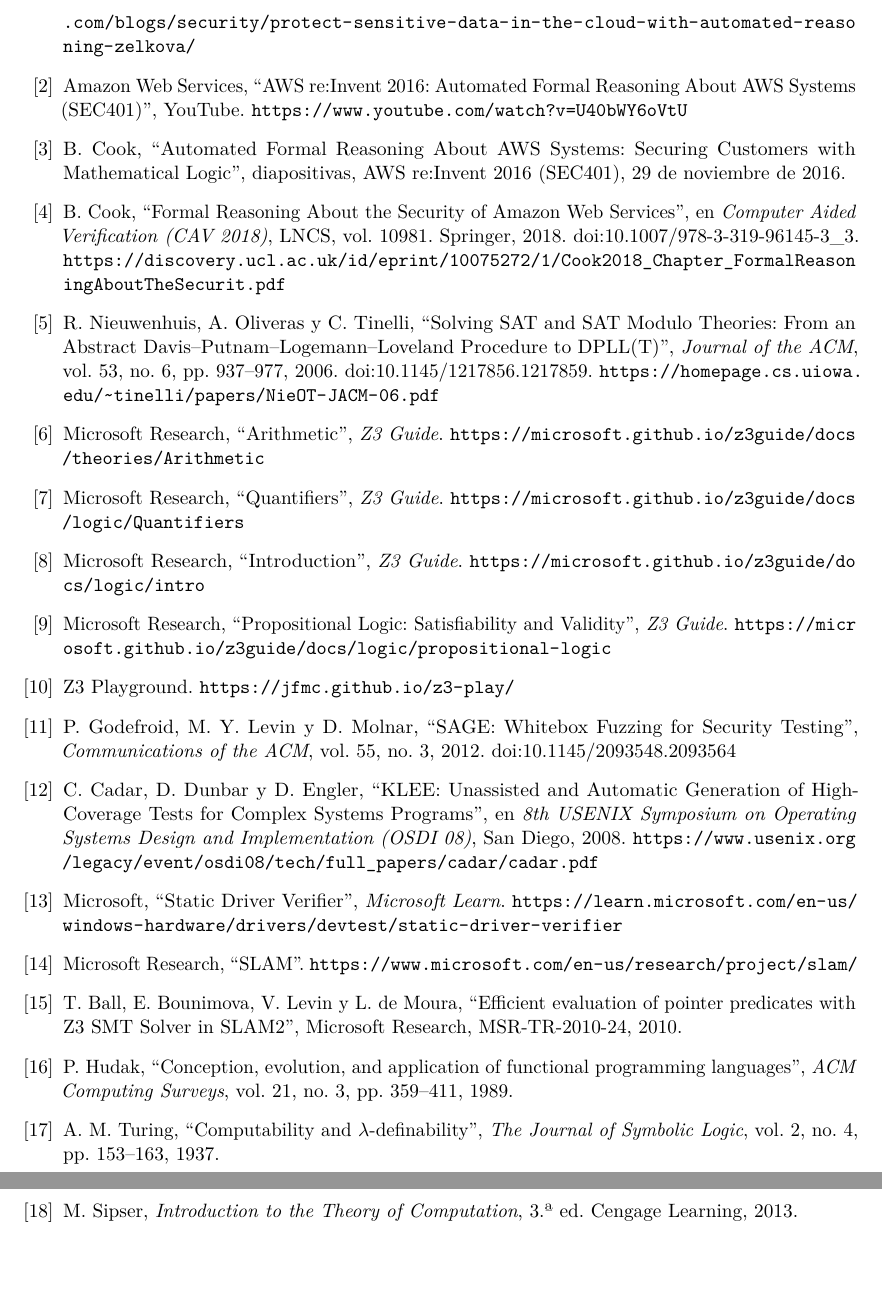
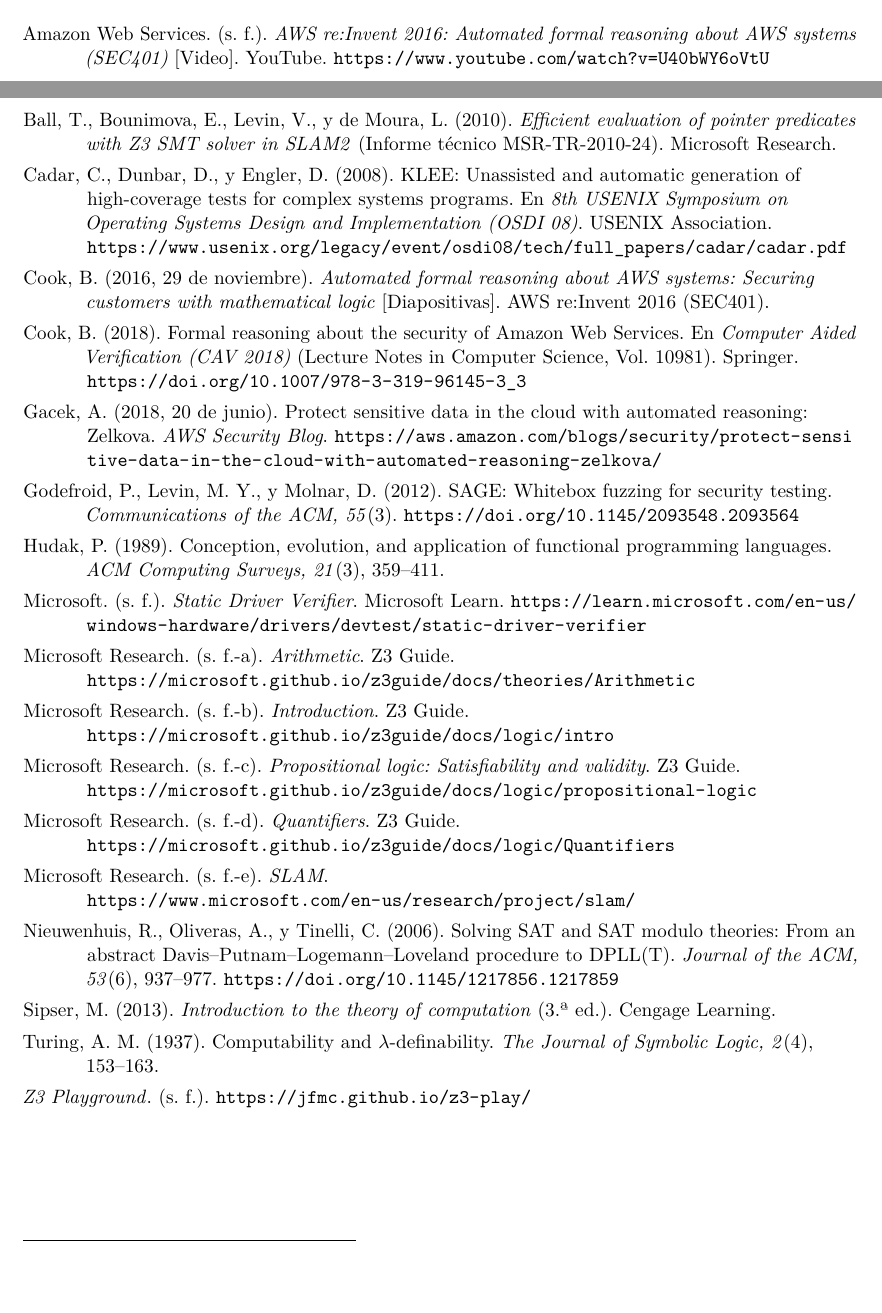
Before and after one commit to samuelrobledo52/Laboratorio11-TC, a LaTeX document (lab11.tex): two parts of pages 6 and 7 of 7 before the commit and two parts of pages 5 and 6 of 6 after it, joined at a grey line, cut at the place of the change, the shorter picture padded with empty space. Compiled offline with pdfLaTeX.

Commit message:
Cambia citas y referencias a formato APA 7

```diff
--- a/lab11.tex
+++ b/lab11.tex
@@ -180,22 +179,26 @@
-\bibitem{gacek} A. Gacek, ``Protect Sensitive Data in the Cloud with Automated Reasoning: Zelkova'', \emph{AWS Security Blog}, 20 de junio de 2018 (actualizado el 31 de enero de 2025). \url{https://aws.amazon.com/blogs/security/protect-sensitive-data-in-the-cloud-with-automated-reasoning-zelkova/}
-\bibitem{video} Amazon Web Services, ``AWS re:Invent 2016: Automated Formal Reasoning About AWS Systems (SEC401)'', YouTube. \url{https://www.youtube.com/watch?v=U40bWY6oVtU}
-\bibitem{slides} B. Cook, ``Automated Formal Reasoning About AWS Systems: Securing Customers with Mathematical Logic'', diapositivas, AWS re:Invent 2016 (SEC401), 29 de noviembre de 2016.
-\bibitem{cook} B. Cook, ``Formal Reasoning About the Security of Amazon Web Services'', en \emph{Computer Aided Verification (CAV 2018)}, LNCS, vol.~10981. Springer, 2018. doi:10.1007/978-3-319-96145-3\_3. \url{https://discovery.ucl.ac.uk/id/eprint/10075272/1/Cook2018_Chapter_FormalReasoningAboutTheSecurit.pdf}
-\bibitem{dpllt} R. Nieuwenhuis, A. Oliveras y C. Tinelli, ``Solving SAT and SAT Modulo Theories: From an Abstract Davis--Putnam--Logemann--Loveland Procedure to DPLL(T)'', \emph{Journal of the ACM}, vol.~53, no.~6, pp.~937--977, 2006. doi:10.1145/1217856.1217859. \url{https://homepage.cs.uiowa.edu/~tinelli/papers/NieOT-JACM-06.pdf}
-\bibitem{z3arith} Microsoft Research, ``Arithmetic'', \emph{Z3 Guide}. \url{https://microsoft.github.io/z3guide/docs/theories/Arithmetic}
-\bibitem{z3quant} Microsoft Research, ``Quantifiers'', \emph{Z3 Guide}. \url{https://microsoft.github.io/z3guide/docs/logic/Quantifiers}
-\bibitem{z3intro} Microsoft Research, ``Introduction'', \emph{Z3 Guide}. \url{https://microsoft.github.io/z3guide/docs/logic/intro}
-\bibitem{z3prop} Microsoft Research, ``Propositional Logic: Satisfiability and Validity'', \emph{Z3 Guide}. \url{https://microsoft.github.io/z3guide/docs/logic/propositional-logic}
-\bibitem{z3play} Z3 Playground. \url{https://jfmc.github.io/z3-play/}
-\bibitem{sage} P. Godefroid, M. Y. Levin y D. Molnar, ``SAGE: Whitebox Fuzzing for Security Testing'', \emph{Communications of the ACM}, vol.~55, no.~3, 2012. doi:10.1145/2093548.2093564
-\bibitem{klee} C. Cadar, D. Dunbar y D. Engler, ``KLEE: Unassisted and Automatic Generation of High-Coverage Tests for Complex Systems Programs'', en \emph{8th USENIX Symposium on Operating Systems Design and Implementation (OSDI 08)}, San Diego, 2008. \url{https://www.usenix.org/legacy/event/osdi08/tech/full_papers/cadar/cadar.pdf}
-\bibitem{sdv} Microsoft, ``Static Driver Verifier'', \emph{Microsoft Learn}. \url{https://learn.microsoft.com/en-us/windows-hardware/drivers/devtest/static-driver-verifier}
-\bibitem{slam} Microsoft Research, ``SLAM''. \url{https://www.microsoft.com/en-us/research/project/slam/}
-\bibitem{slam2z3} T. Ball, E. Bounimova, V. Levin y L. de Moura, ``Efficient evaluation of pointer predicates with Z3 SMT Solver in SLAM2'', Microsoft Research, MSR-TR-2010-24, 2010.
-\bibitem{hudak} P. Hudak, ``Conception, evolution, and application of functional programming languages'', \emph{ACM Computing Surveys}, vol.~21, no.~3, pp.~359--411, 1989.
-\bibitem{turing37} A. M. Turing, ``Computability and $\lambda$-definability'', \emph{The Journal of Symbolic Logic}, vol.~2, no.~4, pp.~153--163, 1937.
-\bibitem{sipser} M. Sipser, \emph{Introduction to the Theory of Computation}, 3.ª ed. Cengage Learning, 2013.
-\end{thebibliography}
+\section*{Referencias}
+
+\begin{list}{}{\setlength{\leftmargin}{1.27cm}\setlength{\itemindent}{-1.27cm}\setlength{\itemsep}{4pt}\setlength{\parsep}{0pt}}
+\raggedright
+\item Amazon Web Services. (s.~f.). \emph{AWS re:Invent 2016: Automated formal reasoning about AWS systems (SEC401)} [Video]. YouTube. \url{https://www.youtube.com/watch?v=U40bWY6oVtU}
+\item Ball, T., Bounimova, E., Levin, V., y de Moura, L. (2010). \emph{Efficient evaluation of pointer predicates with Z3 SMT solver in SLAM2} (Informe técnico MSR-TR-2010-24). Microsoft Research.
+\item Cadar, C., Dunbar, D., y Engler, D. (2008). KLEE: Unassisted and automatic generation of high-coverage tests for complex systems programs. En \emph{8th USENIX Symposium on Operating Systems Design and Implementation (OSDI 08)}. USENIX Association. \url{https://www.usenix.org/legacy/event/osdi08/tech/full_papers/cadar/cadar.pdf}
+\item Cook, B. (2016, 29 de noviembre). \emph{Automated formal reasoning about AWS systems: Securing customers with mathematical logic} [Diapositivas]. AWS re:Invent 2016 (SEC401).
+\item Cook, B. (2018). Formal reasoning about the security of Amazon Web Services. En \emph{Computer Aided Verification (CAV 2018)} (Lecture Notes in Computer Science, Vol.~10981). Springer. \url{https://doi.org/10.1007/978-3-319-96145-3_3}
+\item Gacek, A. (2018, 20 de junio). Protect sensitive data in the cloud with automated reasoning: Zelkova. \emph{AWS Security Blog}. \url{https://aws.amazon.com/blogs/security/protect-sensitive-data-in-the-cloud-with-automated-reasoning-zelkova/}
+\item Godefroid, P., Levin, M. Y., y Molnar, D. (2012). SAGE: Whitebox fuzzing for security testing. \emph{Communications of the ACM, 55}(3). \url{https://doi.org/10.1145/2093548.2093564}
+\item Hudak, P. (1989). Conception, evolution, and application of functional programming languages. \emph{ACM Computing Surveys, 21}(3), 359--411.
+\item Microsoft. (s.~f.). \emph{Static Driver Verifier}. Microsoft Learn. \url{https://learn.microsoft.com/en-us/windows-hardware/drivers/devtest/static-driver-verifier}
+\item Microsoft Research. (s.~f.-a). \emph{Arithmetic}. Z3 Guide. \url{https://microsoft.github.io/z3guide/docs/theories/Arithmetic}
+\item Microsoft Research. (s.~f.-b). \emph{Introduction}. Z3 Guide. \url{https://microsoft.github.io/z3guide/docs/logic/intro}
+\item Microsoft Research. (s.~f.-c). \emph{Propositional logic: Satisfiability and validity}. Z3 Guide. \url{https://microsoft.github.io/z3guide/docs/logic/propositional-logic}
+\item Microsoft Research. (s.~f.-d). \emph{Quantifiers}. Z3 Guide. \url{https://microsoft.github.io/z3guide/docs/logic/Quantifiers}
+\item Microsoft Research. (s.~f.-e). \emph{SLAM}. \url{https://www.microsoft.com/en-us/research/project/slam/}
+\item Nieuwenhuis, R., Oliveras, A., y Tinelli, C. (2006). Solving SAT and SAT modulo theories: From an abstract Davis--Putnam--Logemann--Loveland procedure to DPLL(T). \emph{Journal of the ACM, 53}(6), 937--977. \url{https://doi.org/10.1145/1217856.1217859}
+\item Sipser, M. (2013). \emph{Introduction to the theory of computation} (3.ª ed.). Cengage Learning.
+\item Turing, A. M. (1937). Computability and $\lambda$-definability. \emph{The Journal of Symbolic Logic, 2}(4), 153--163.
+\item \emph{Z3 Playground}. (s.~f.). \url{https://jfmc.github.io/z3-play/}
+\end{list}
 
 {\renewcommand{\thefootnote}{}\footnotetext{Se utilizó Claude para la revisión y corrección; el trabajo fue revisado y realizado por mí.}}
 
```
Also changed, not shown: Lab11_SamuelRobledo_241282.pdf, lab11.tex (39 more changed lines).
